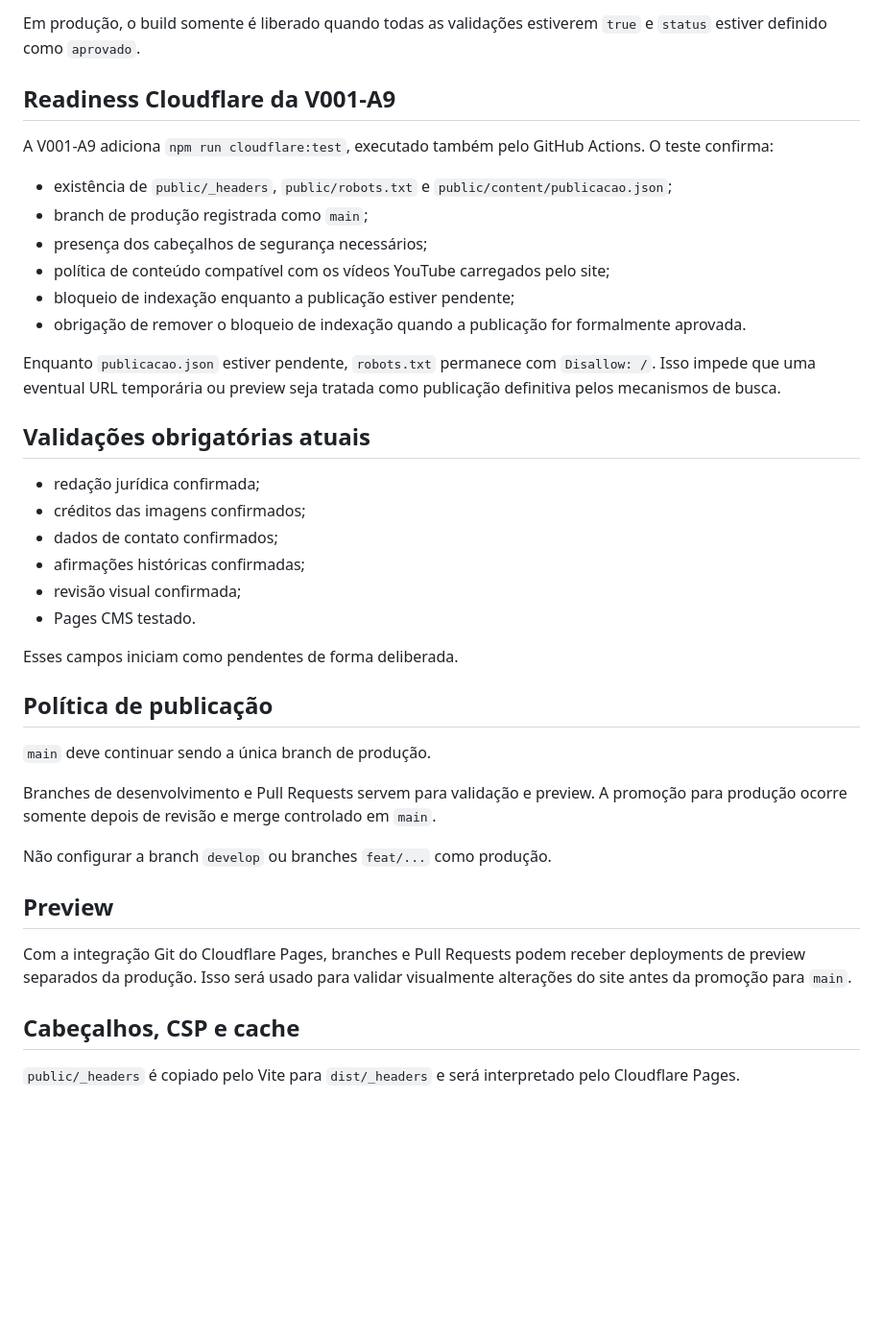
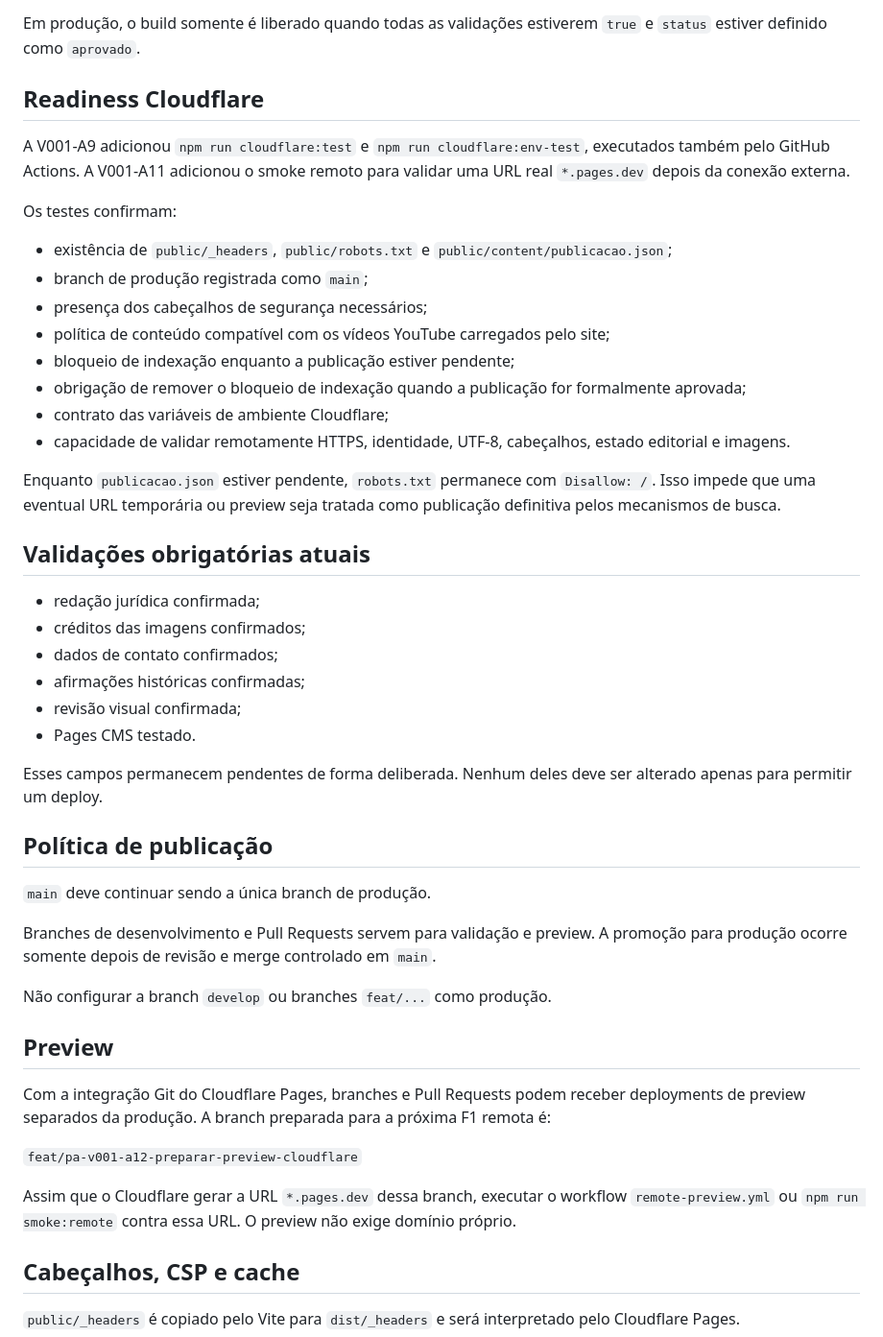
Before and after one commit to Seshomaru1984/pa-safra-compensacao-ambiental-social, a Markdown page: docs/PUBLICACAO-CLOUDFLARE-PAGES.md, the part around one of its changes. Shown at 96% size. Rendered like a GitHub page; blank space fills up the shorter version.

```diff
--- a/docs/PUBLICACAO-CLOUDFLARE-PAGES.md
+++ b/docs/PUBLICACAO-CLOUDFLARE-PAGES.md
@@ -38,16 +38,20 @@ Comportamento:
 
 Em produção, o build somente é liberado quando todas as validações estiverem `true` e `status` estiver definido como `aprovado`.
 
-## Readiness Cloudflare da V001-A9
+## Readiness Cloudflare
 
-A V001-A9 adiciona `npm run cloudflare:test`, executado também pelo GitHub Actions. O teste confirma:
+A V001-A9 adicionou `npm run cloudflare:test` e `npm run cloudflare:env-test`, executados também pelo GitHub Actions. A V001-A11 adicionou o smoke remoto para validar uma URL real `*.pages.dev` depois da conexão externa.
+
+Os testes confirmam:
 
 - existência de `public/_headers`, `public/robots.txt` e `public/content/publicacao.json`;
 - branch de produção registrada como `main`;
 - presença dos cabeçalhos de segurança necessários;
 - política de conteúdo compatível com os vídeos YouTube carregados pelo site;
 - bloqueio de indexação enquanto a publicação estiver pendente;
-- obrigação de remover o bloqueio de indexação quando a publicação for formalmente aprovada.
+- obrigação de remover o bloqueio de indexação quando a publicação for formalmente aprovada;
+- contrato das variáveis de ambiente Cloudflare;
+- capacidade de validar remotamente HTTPS, identidade, UTF-8, cabeçalhos, estado editorial e imagens.
 
 Enquanto `publicacao.json` estiver pendente, `robots.txt` permanece com `Disallow: /`. Isso impede que uma eventual URL temporária ou preview seja tratada como publicação definitiva pelos mecanismos de busca.
 
@@ -60,7 +64,7 @@ Enquanto `publicacao.json` estiver pendente, `robots.txt` permanece com `Disallo
 - revisão visual confirmada;
 - Pages CMS testado.
 
-Esses campos iniciam como pendentes de forma deliberada.
+Esses campos permanecem pendentes de forma deliberada. Nenhum deles deve ser alterado apenas para permitir um deploy.
 
 ## Política de publicação
 
@@ -72,7 +76,11 @@ Não configurar a branch `develop` ou branches `feat/...` como produção.
 
 ## Preview
 
-Com a integração Git do Cloudflare Pages, branches e Pull Requests podem receber deployments de preview separados da produção. Isso será usado para validar visualmente alterações do site antes da promoção para `main`.
+Com a integração Git do Cloudflare Pages, branches e Pull Requests podem receber deployments de preview separados da produção. A branch preparada para a próxima F1 remota é:
+
+`feat/pa-v001-a12-preparar-preview-cloudflare`
+
+Assim que o Cloudflare gerar a URL `*.pages.dev` dessa branch, executar o workflow `remote-preview.yml` ou `npm run smoke:remote` contra essa URL. O preview não exige domínio próprio.
 
 ## Cabeçalhos, CSP e cache
 
```
Also changed, not shown: other parts of docs/PUBLICACAO-CLOUDFLARE-PAGES.md (+16 -11 lines).
